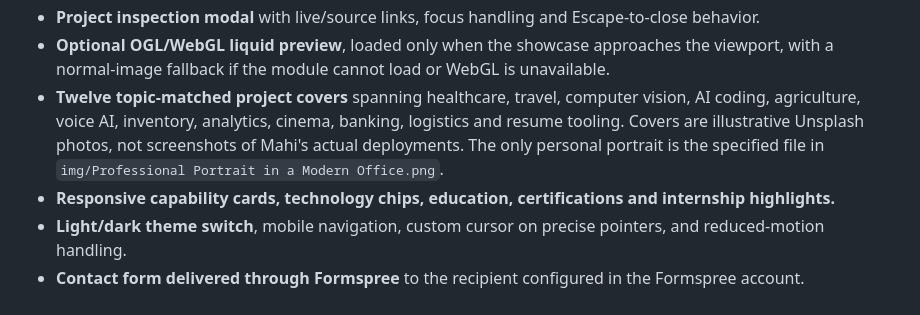
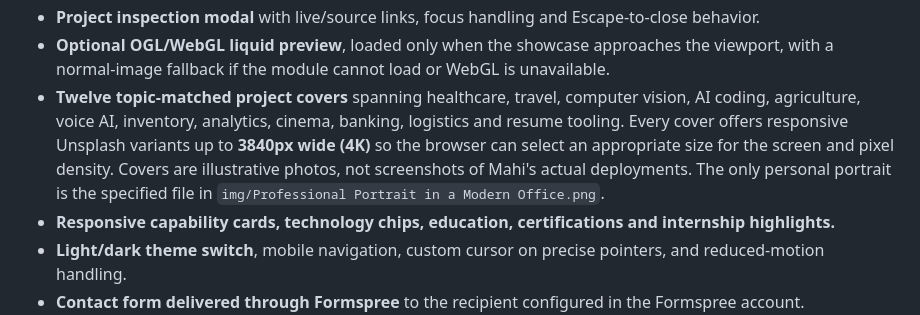
Before and after one commit to mahitech580/mahendra-portfolio, a Markdown page: README.md, the part around the change. Drawn GitHub-style.

Commit message:
docs: note responsive 4K project image variants

```diff
--- a/README.md
+++ b/README.md
@@ -21,7 +21,7 @@ The portfolio uses an independent monochrome editorial system: oversized typogra
 - **Image-first project atlas** with twelve editorial project cards, category filters for product, AI/ML, GenAI and data/SQL, topic-matched artwork, responsive layouts and one-click links into the matching project detail modal.
 - **Project inspection modal** with live/source links, focus handling and Escape-to-close behavior.
 - **Optional OGL/WebGL liquid preview**, loaded only when the showcase approaches the viewport, with a normal-image fallback if the module cannot load or WebGL is unavailable.
-- **Twelve topic-matched project covers** spanning healthcare, travel, computer vision, AI coding, agriculture, voice AI, inventory, analytics, cinema, banking, logistics and resume tooling. Covers are illustrative Unsplash photos, not screenshots of Mahi's actual deployments. The only personal portrait is the specified file in `img/Professional Portrait in a Modern Office.png`.
+- **Twelve topic-matched project covers** spanning healthcare, travel, computer vision, AI coding, agriculture, voice AI, inventory, analytics, cinema, banking, logistics and resume tooling. Every cover offers responsive Unsplash variants up to **3840px wide (4K)** so the browser can select an appropriate size for the screen and pixel density. Covers are illustrative photos, not screenshots of Mahi's actual deployments. The only personal portrait is the specified file in `img/Professional Portrait in a Modern Office.png`.
 - **Responsive capability cards, technology chips, education, certifications and internship highlights.**
 - **Light/dark theme switch**, mobile navigation, custom cursor on precise pointers, and reduced-motion handling.
 - **Contact form delivered through Formspree** to the recipient configured in the Formspree account.
```
